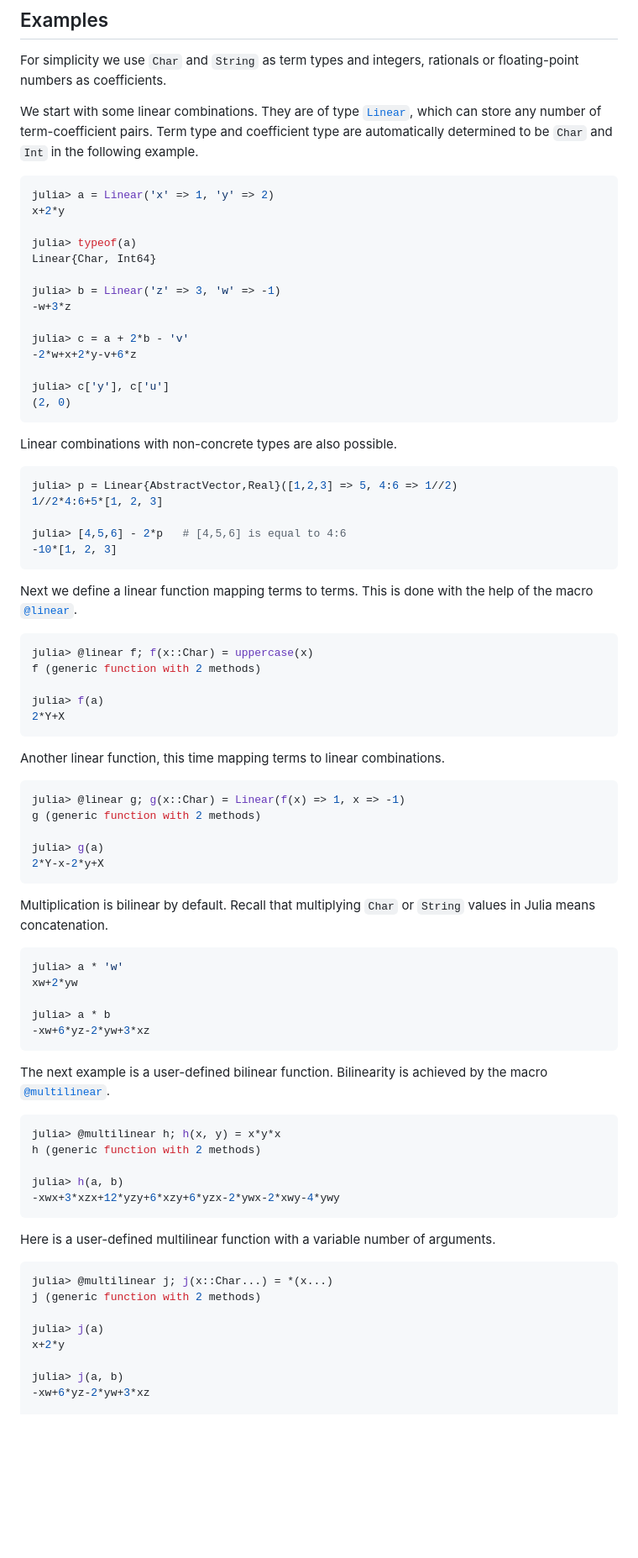
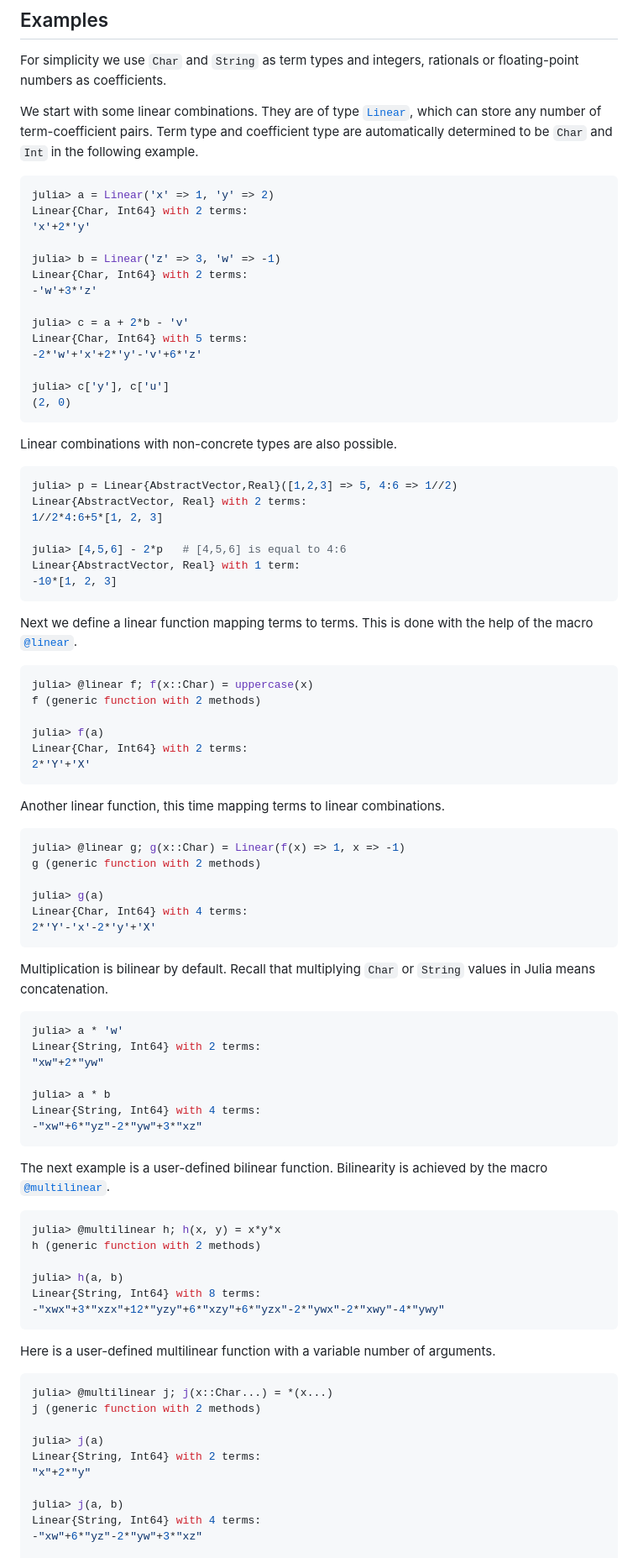
Before and after one commit to matthias314/LinearCombinations.jl, a Markdown page: README.md, the part around the change printed below. Shown: that part at 84% size. Rendered like a GitHub page; blank space fills up the shorter version.

Commit message:
updated Julia output in README for new `show` methods

````diff
--- a/README.md
+++ b/README.md
@@ -18,16 +18,16 @@ any number of term-coefficient pairs. Term type and coefficient type are automat
 determined to be `Char` and `Int` in the following example.
 ```julia
 julia> a = Linear('x' => 1, 'y' => 2)
-x+2*y
-
-julia> typeof(a)
-Linear{Char, Int64}
+Linear{Char, Int64} with 2 terms:
+'x'+2*'y'
 
 julia> b = Linear('z' => 3, 'w' => -1)
--w+3*z
+Linear{Char, Int64} with 2 terms:
+-'w'+3*'z'
 
 julia> c = a + 2*b - 'v'
--2*w+x+2*y-v+6*z
+Linear{Char, Int64} with 5 terms:
+-2*'w'+'x'+2*'y'-'v'+6*'z'
 
 julia> c['y'], c['u']
 (2, 0)
@@ -35,9 +35,11 @@ julia> c['y'], c['u']
 Linear combinations with non-concrete types are also possible.
 ```julia
 julia> p = Linear{AbstractVector,Real}([1,2,3] => 5, 4:6 => 1//2)
+Linear{AbstractVector, Real} with 2 terms:
 1//2*4:6+5*[1, 2, 3]
 
 julia> [4,5,6] - 2*p   # [4,5,6] is equal to 4:6
+Linear{AbstractVector, Real} with 1 term:
 -10*[1, 2, 3]
 ```
 Next we define a linear function mapping terms to terms. This is done with the help of the macro [`@linear`](https://matthias314.github.io/LinearCombinations.jl/stable/extensions/#LinearCombinations.@linear).
@@ -46,7 +48,8 @@ julia> @linear f; f(x::Char) = uppercase(x)
 f (generic function with 2 methods)
 
 julia> f(a)
-2*Y+X
+Linear{Char, Int64} with 2 terms:
+2*'Y'+'X'
 ```
 Another linear function, this time mapping terms to linear combinations.
 ```julia
@@ -54,16 +57,19 @@ julia> @linear g; g(x::Char) = Linear(f(x) => 1, x => -1)
 g (generic function with 2 methods)
 
 julia> g(a)
-2*Y-x-2*y+X
+Linear{Char, Int64} with 4 terms:
+2*'Y'-'x'-2*'y'+'X'
 ```
 Multiplication is bilinear by default.
 Recall that multiplying `Char` or `String` values in Julia means concatenation.
 ```julia
 julia> a * 'w'
-xw+2*yw
+Linear{String, Int64} with 2 terms:
+"xw"+2*"yw"
 
 julia> a * b
--xw+6*yz-2*yw+3*xz
+Linear{String, Int64} with 4 terms:
+-"xw"+6*"yz"-2*"yw"+3*"xz"
 ```
 The next example is a user-defined bilinear function. Bilinearity is achieved by the macro [`@multilinear`](https://matthias314.github.io/LinearCombinations.jl/stable/extensions/#LinearCombinations.@multilinear).
 ```julia
@@ -71,7 +77,8 @@ julia> @multilinear h; h(x, y) = x*y*x
 h (generic function with 2 methods)
 
 julia> h(a, b)
--xwx+3*xzx+12*yzy+6*xzy+6*yzx-2*ywx-2*xwy-4*ywy
+Linear{String, Int64} with 8 terms:
+-"xwx"+3*"xzx"+12*"yzy"+6*"xzy"+6*"yzx"-2*"ywx"-2*"xwy"-4*"ywy"
 ```
 Here is a user-defined multilinear function with a variable number of arguments.
 ```julia
@@ -79,9 +86,11 @@ julia> @multilinear j; j(x::Char...) = *(x...)
 j (generic function with 2 methods)
 
 julia> j(a)
-x+2*y
+Linear{String, Int64} with 2 terms:
+"x"+2*"y"
 
 julia> j(a, b)
--xw+6*yz-2*yw+3*xz
+Linear{String, Int64} with 4 terms:
+-"xw"+6*"yz"-2*"yw"+3*"xz"
 
 julia> j(a, b, a)
````
Also changed, not shown: other parts of README.md (+11 -5 lines).
